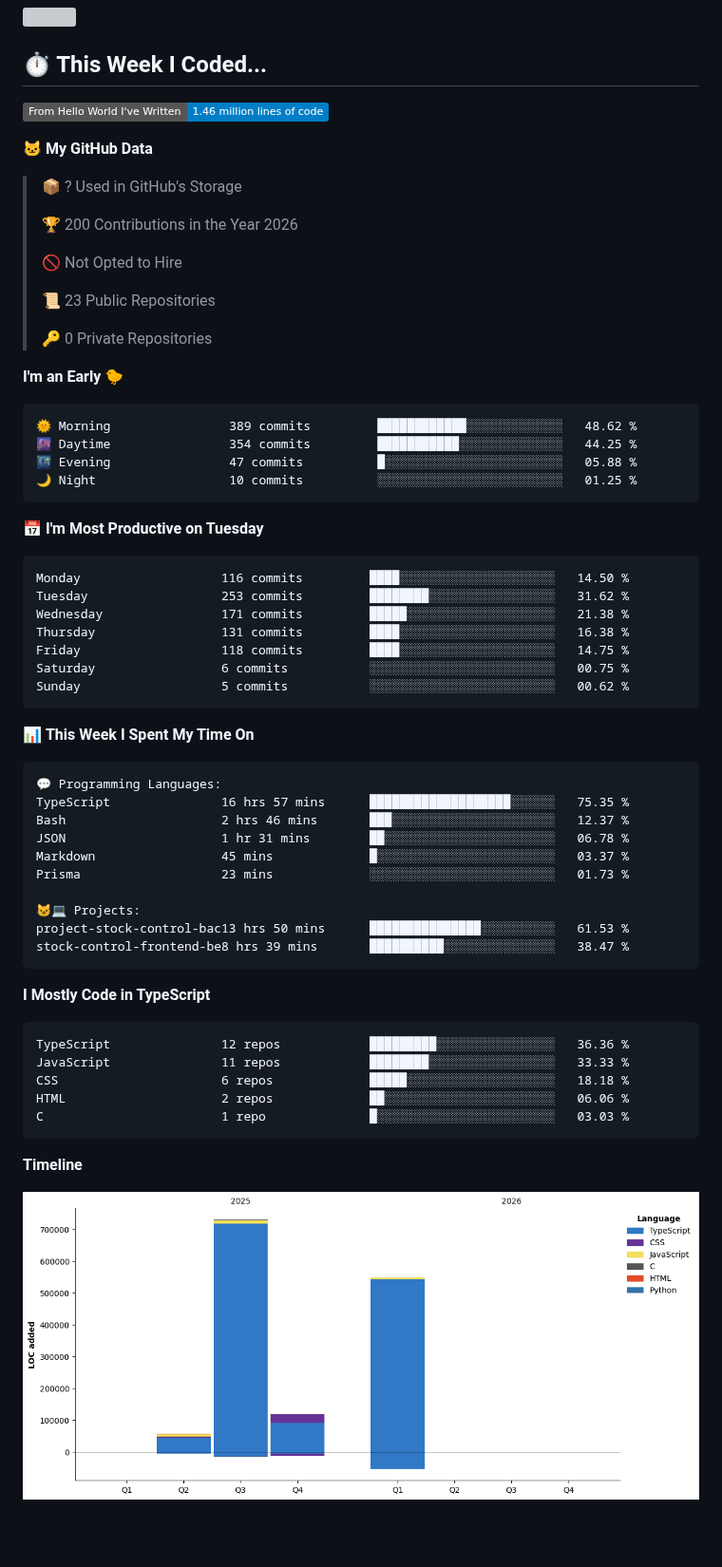
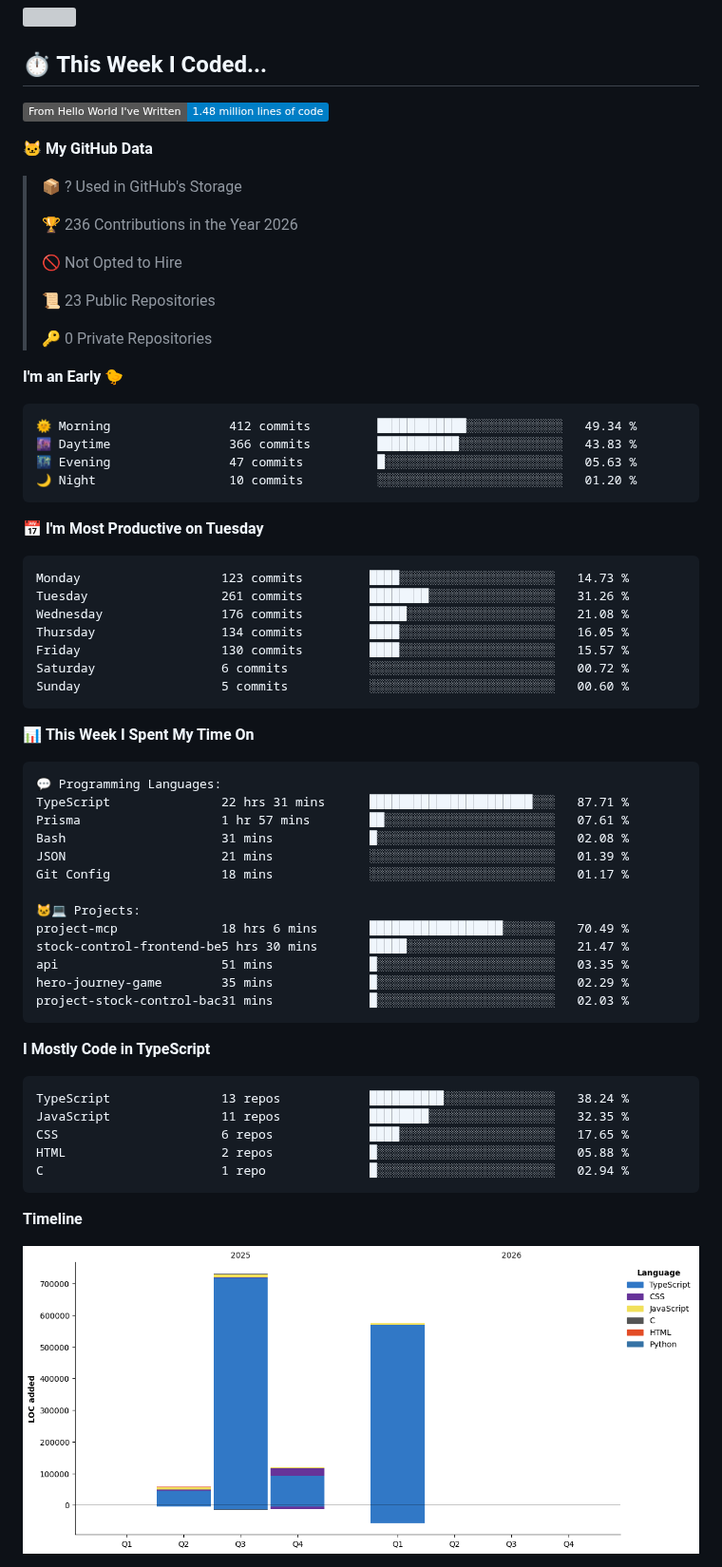
Before and after one commit to giovanna-cambraia/giovanna-cambraia, a Markdown page: README.md, the part around one of its changes. Shown at 95% size. Drawn GitHub-style; pictures changed too: assets/bar_graph.png; badges without logos; blank space fills up the shorter version; grey boxes are pictures that could not be loaded.

Commit message:
Updated with Dev Metrics

````diff
--- a/README.md
+++ b/README.md
@@ -103,13 +103,13 @@ Currently exploring: REST APIs, Nest.js, testing, Docker, and software architect
 ## ⏱️ This Week I Coded...
 
 <!--START_SECTION:waka-->
-![Lines of code](https://img.shields.io/badge/From%20Hello%20World%20I%27ve%20Written-1.46%20million%20lines%20of%20code-blue?style=flat)
+![Lines of code](https://img.shields.io/badge/From%20Hello%20World%20I%27ve%20Written-1.48%20million%20lines%20of%20code-blue?style=flat)
 
 **🐱 My GitHub Data**
 
 > 📦 ? Used in GitHub's Storage
  >
-> 🏆 200 Contributions in the Year 2026
+> 🏆 236 Contributions in the Year 2026
  >
 > 🚫 Not Opted to Hire
  >
@@ -120,21 +120,21 @@ Currently exploring: REST APIs, Nest.js, testing, Docker, and software architect
 **I'm an Early 🐤**
 
 ```text
-🌞 Morning                389 commits         ████████████░░░░░░░░░░░░░   48.62 %
-🌆 Daytime                354 commits         ███████████░░░░░░░░░░░░░░   44.25 %
-🌃 Evening                47 commits          █░░░░░░░░░░░░░░░░░░░░░░░░   05.88 %
-🌙 Night                  10 commits          ░░░░░░░░░░░░░░░░░░░░░░░░░   01.25 %
+🌞 Morning                412 commits         ████████████░░░░░░░░░░░░░   49.34 %
+🌆 Daytime                366 commits         ███████████░░░░░░░░░░░░░░   43.83 %
+🌃 Evening                47 commits          █░░░░░░░░░░░░░░░░░░░░░░░░   05.63 %
+🌙 Night                  10 commits          ░░░░░░░░░░░░░░░░░░░░░░░░░   01.20 %
 ```
 📅 **I'm Most Productive on Tuesday**
 
 ```text
-Monday                   116 commits         ████░░░░░░░░░░░░░░░░░░░░░   14.50 %
-Tuesday                  253 commits         ████████░░░░░░░░░░░░░░░░░   31.62 %
-Wednesday                171 commits         █████░░░░░░░░░░░░░░░░░░░░   21.38 %
-Thursday                 131 commits         ████░░░░░░░░░░░░░░░░░░░░░   16.38 %
-Friday                   118 commits         ████░░░░░░░░░░░░░░░░░░░░░   14.75 %
-Saturday                 6 commits           ░░░░░░░░░░░░░░░░░░░░░░░░░   00.75 %
-Sunday                   5 commits           ░░░░░░░░░░░░░░░░░░░░░░░░░   00.62 %
+Monday                   123 commits         ████░░░░░░░░░░░░░░░░░░░░░   14.73 %
+Tuesday                  261 commits         ████████░░░░░░░░░░░░░░░░░   31.26 %
+Wednesday                176 commits         █████░░░░░░░░░░░░░░░░░░░░   21.08 %
+Thursday                 134 commits         ████░░░░░░░░░░░░░░░░░░░░░   16.05 %
+Friday                   130 commits         ████░░░░░░░░░░░░░░░░░░░░░   15.57 %
+Saturday                 6 commits           ░░░░░░░░░░░░░░░░░░░░░░░░░   00.72 %
+Sunday                   5 commits           ░░░░░░░░░░░░░░░░░░░░░░░░░   00.60 %
 ```
 
 
@@ -142,25 +142,28 @@ Sunday                   5 commits           ░░░░░░░░░░░
 
 ```text
 💬 Programming Languages:
-TypeScript               16 hrs 57 mins      ███████████████████░░░░░░   75.35 %
-Bash                     2 hrs 46 mins       ███░░░░░░░░░░░░░░░░░░░░░░   12.37 %
-JSON                     1 hr 31 mins        ██░░░░░░░░░░░░░░░░░░░░░░░   06.78 %
-Markdown                 45 mins             █░░░░░░░░░░░░░░░░░░░░░░░░   03.37 %
-Prisma                   23 mins             ░░░░░░░░░░░░░░░░░░░░░░░░░   01.73 %
+TypeScript               22 hrs 31 mins      ██████████████████████░░░   87.71 %
+Prisma                   1 hr 57 mins        ██░░░░░░░░░░░░░░░░░░░░░░░   07.61 %
+Bash                     31 mins             █░░░░░░░░░░░░░░░░░░░░░░░░   02.08 %
+JSON                     21 mins             ░░░░░░░░░░░░░░░░░░░░░░░░░   01.39 %
+Git Config               18 mins             ░░░░░░░░░░░░░░░░░░░░░░░░░   01.17 %
 
 🐱‍💻 Projects:
-project-stock-control-bac13 hrs 50 mins      ███████████████░░░░░░░░░░   61.53 %
-stock-control-frontend-be8 hrs 39 mins       ██████████░░░░░░░░░░░░░░░   38.47 %
+project-mcp              18 hrs 6 mins       ██████████████████░░░░░░░   70.49 %
+stock-control-frontend-be5 hrs 30 mins       █████░░░░░░░░░░░░░░░░░░░░   21.47 %
+api                      51 mins             █░░░░░░░░░░░░░░░░░░░░░░░░   03.35 %
+hero-journey-game        35 mins             █░░░░░░░░░░░░░░░░░░░░░░░░   02.29 %
+project-stock-control-bac31 mins             █░░░░░░░░░░░░░░░░░░░░░░░░   02.03 %
 ```
 
 **I Mostly Code in TypeScript**
 
 ```text
-TypeScript               12 repos            █████████░░░░░░░░░░░░░░░░   36.36 %
-JavaScript               11 repos            ████████░░░░░░░░░░░░░░░░░   33.33 %
-CSS                      6 repos             █████░░░░░░░░░░░░░░░░░░░░   18.18 %
-HTML                     2 repos             ██░░░░░░░░░░░░░░░░░░░░░░░   06.06 %
-C                        1 repo              █░░░░░░░░░░░░░░░░░░░░░░░░   03.03 %
+TypeScript               13 repos            ██████████░░░░░░░░░░░░░░░   38.24 %
+JavaScript               11 repos            ████████░░░░░░░░░░░░░░░░░   32.35 %
+CSS                      6 repos             ████░░░░░░░░░░░░░░░░░░░░░   17.65 %
+HTML                     2 repos             █░░░░░░░░░░░░░░░░░░░░░░░░   05.88 %
+C                        1 repo              █░░░░░░░░░░░░░░░░░░░░░░░░   02.94 %
 ```
 
 
````
Also changed, not shown: other parts of README.md (+1 -1 lines).
